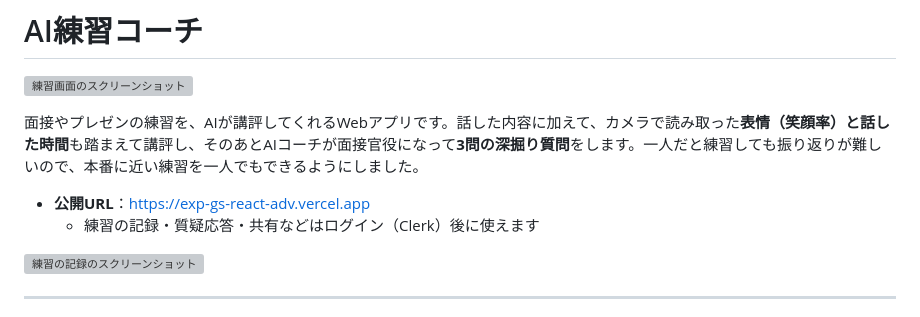
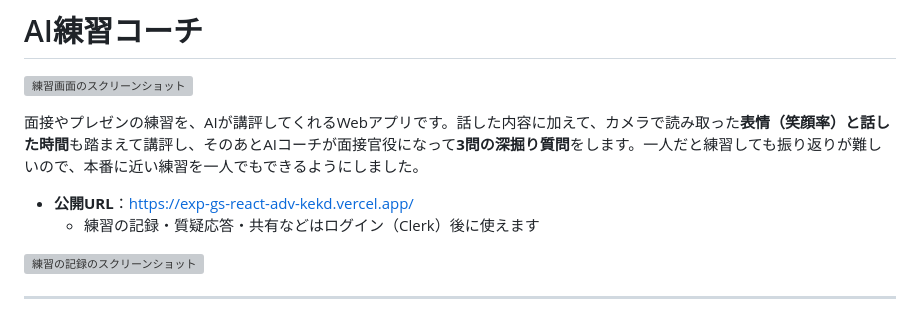
Before and after one commit to Wild-River/exp_gs_react_adv, a Markdown page: README.md, the part around the change. Rendered like a GitHub page; grey boxes are pictures that could not be loaded.

Commit message:
README の公開URLを正しいドメインに修正する

```diff
--- a/README.md
+++ b/README.md
@@ -4,7 +4,7 @@
 
 面接やプレゼンの練習を、AIが講評してくれるWebアプリです。話した内容に加えて、カメラで読み取った**表情（笑顔率）**と**話した時間**も踏まえて講評し、そのあとAIコーチが面接官役になって**3問の深掘り質問**をします。一人だと練習しても振り返りが難しいので、本番に近い練習を一人でもできるようにしました。
 
-- **公開URL**：https://exp-gs-react-adv.vercel.app
+- **公開URL**：https://exp-gs-react-adv-kekd.vercel.app/
   - 練習の記録・質疑応答・共有などはログイン（Clerk）後に使えます
 
 ![練習の記録のスクリーンショット](docs/images/history.webp)
```
